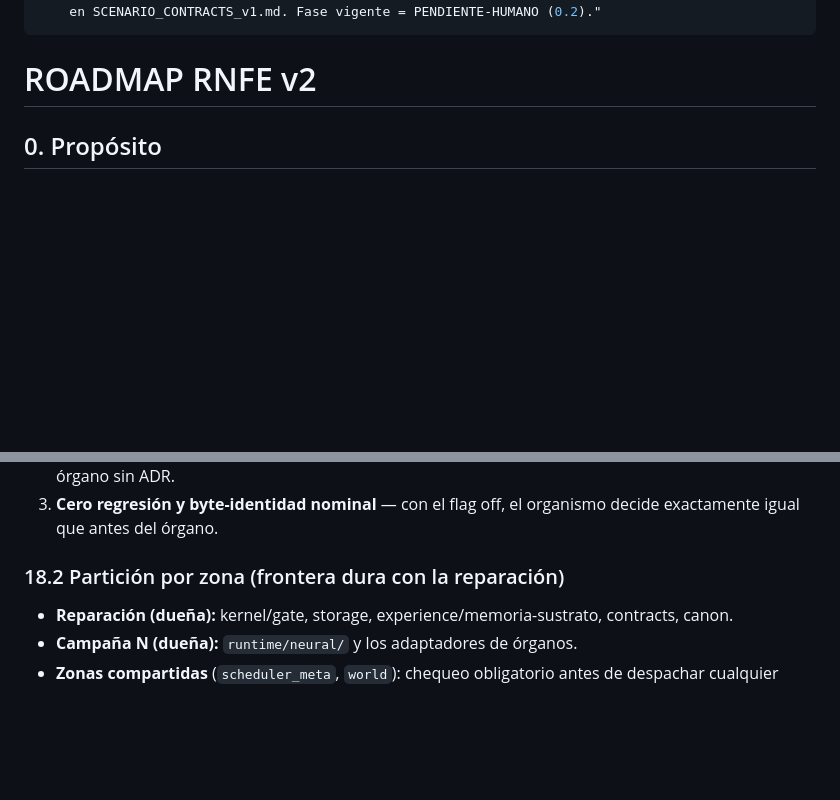
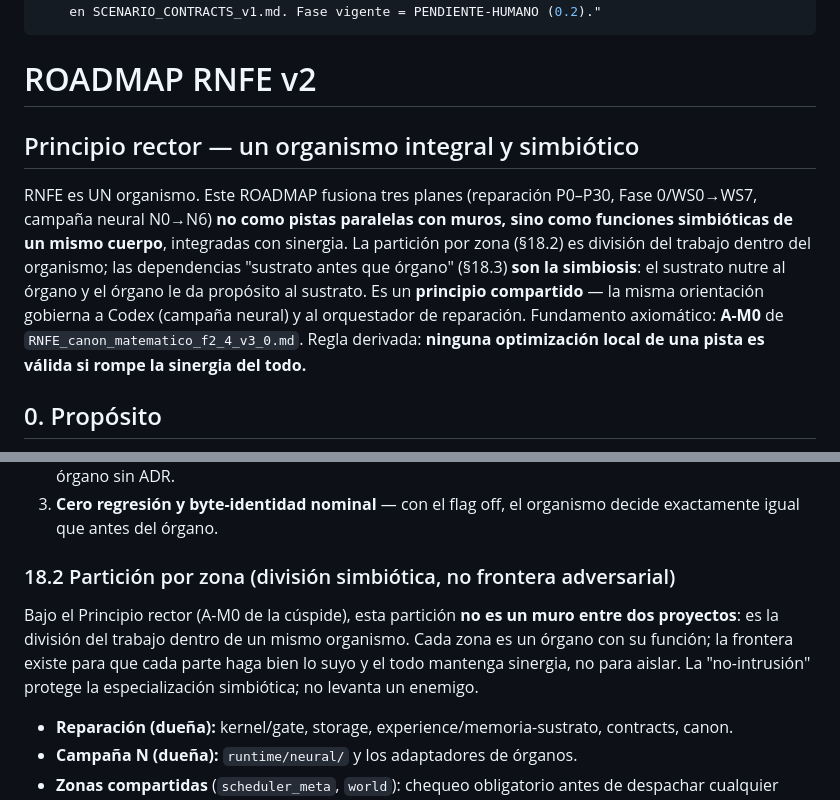
Before and after one commit to Necktral/RNE_v16, a Markdown page: canon/provisional/ROADMAP_RNFE_v2.md, 2 parts joined by grey strips. Rendered like a GitHub page; blank space fills up the shorter version.

```diff
--- a/canon/provisional/ROADMAP_RNFE_v2.md
+++ b/canon/provisional/ROADMAP_RNFE_v2.md
@@ -21,6 +21,10 @@ reissue:
 ---
 
 # ROADMAP RNFE v2
+
+## Principio rector — un organismo integral y simbiótico
+
+RNFE es UN organismo. Este ROADMAP fusiona tres planes (reparación P0–P30, Fase 0/WS0→WS7, campaña neural N0→N6) **no como pistas paralelas con muros, sino como funciones simbióticas de un mismo cuerpo**, integradas con sinergia. La partición por zona (§18.2) es división del trabajo dentro del organismo; las dependencias "sustrato antes que órgano" (§18.3) **son la simbiosis**: el sustrato nutre al órgano y el órgano le da propósito al sustrato. Es un **principio compartido** — la misma orientación gobierna a Codex (campaña neural) y al orquestador de reparación. Fundamento axiomático: **A-M0** de `RNFE_canon_matematico_f2_4_v3_0.md`. Regla derivada: **ninguna optimización local de una pista es válida si rompe la sinergia del todo.**
 
 ## 0. Propósito
 
@@ -507,7 +511,9 @@ Requisitos duros de cada promoción:
 2. **Un ADR por órgano** — cada órgano de la campaña N nace con su propio ADR en `governance/adr/` (contexto -> decisión -> hipótesis falsable -> costo en hardware objetivo -> plan de rollback). No hay órgano sin ADR.
 3. **Cero regresión y byte-identidad nominal** — con el flag off, el organismo decide exactamente igual que antes del órgano.
 
-### 18.2 Partición por zona (frontera dura con la reparación)
+### 18.2 Partición por zona (división simbiótica, no frontera adversarial)
+
+Bajo el Principio rector (A-M0 de la cúspide), esta partición **no es un muro entre dos proyectos**: es la división del trabajo dentro de un mismo organismo. Cada zona es un órgano con su función; la frontera existe para que cada parte haga bien lo suyo y el todo mantenga sinergia, no para aislar. La "no-intrusión" protege la especialización simbiótica; no levanta un enemigo.
 
 - **Reparación (dueña):** kernel/gate, storage, experience/memoria-sustrato, contracts, canon.
 - **Campaña N (dueña):** `runtime/neural/` y los adaptadores de órganos.
```
Also changed, not shown: canon/normative/RNFE_canon_matematico_f2_4_v3_0.md (+4 -1 lines).
